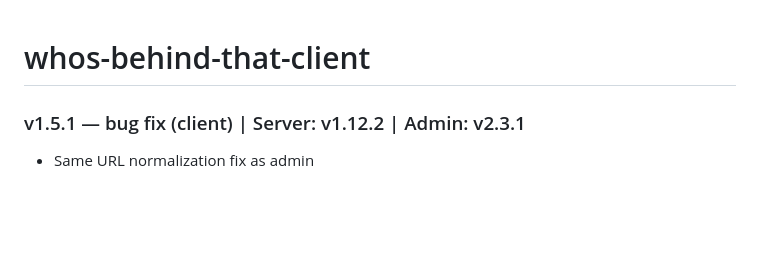
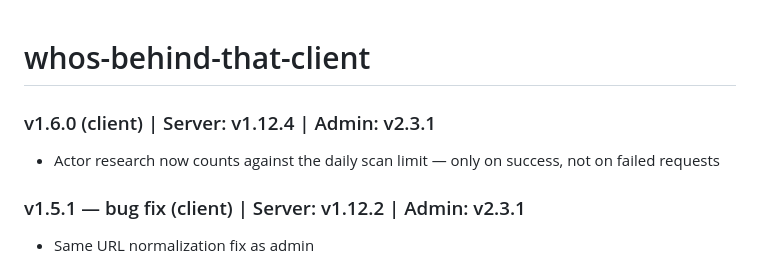
Before and after one commit to haimglikman/whos-behind-that-client, a Markdown page: README.md, the part around the change. Rendered like a GitHub page; blank space fills up the shorter version.

```diff
--- a/README.md
+++ b/README.md
@@ -1,4 +1,7 @@
 # whos-behind-that-client
+
+### v1.6.0 (client) | Server: v1.12.4 | Admin: v2.3.1
+- Actor research now counts against the daily scan limit — only on success, not on failed requests
 
 ### v1.5.1 — bug fix (client) | Server: v1.12.2 | Admin: v2.3.1
 - Same URL normalization fix as admin
```
